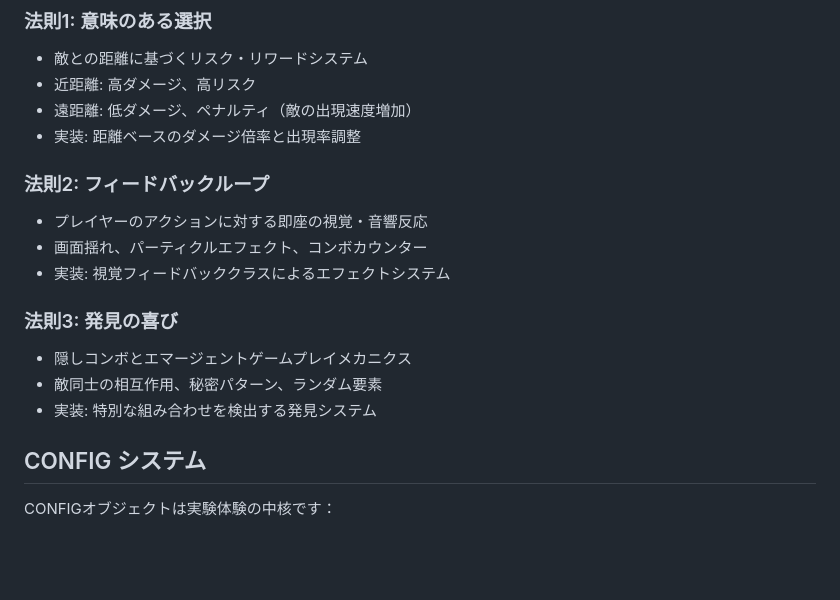
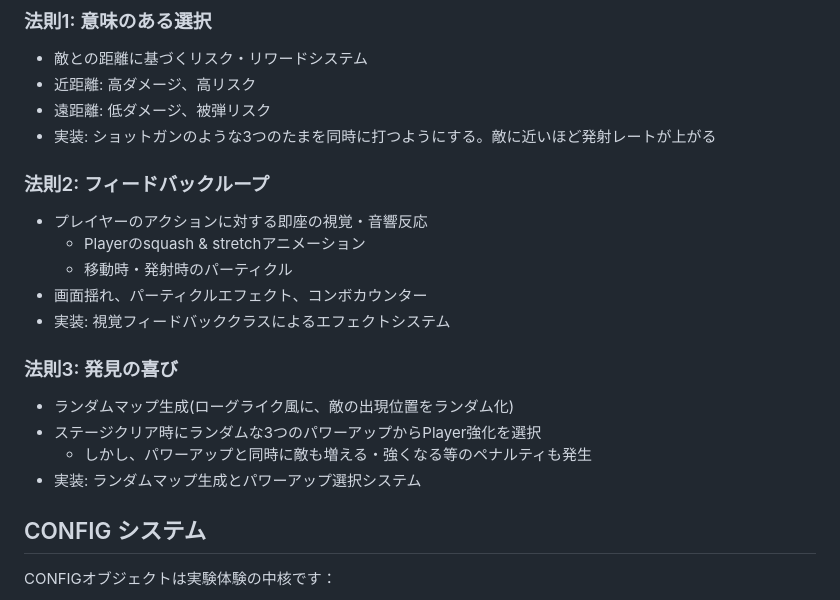
Before and after one commit to NewNomad/1hour-gamemake, a Markdown page: CLAUDE.md, the part around the change. GitHub-like rendering; blank space fills up the shorter version.

Commit message:
feat: ゲーム設計の法則の具体をより実装しやすいものにした

```diff
--- a/CLAUDE.md
+++ b/CLAUDE.md
@@ -23,18 +23,21 @@ p5.jsで構築されたシンプルなアクションゲームを通じて「ゲ
 ### 法則1: 意味のある選択
 - 敵との距離に基づくリスク・リワードシステム
 - 近距離: 高ダメージ、高リスク
-- 遠距離: 低ダメージ、ペナルティ（敵の出現速度増加）
-- 実装: 距離ベースのダメージ倍率と出現率調整
+- 遠距離: 低ダメージ、被弾リスク
+- 実装: ショットガンのような3つのたまを同時に打つようにする。敵に近いほど発射レートが上がる
 
 ### 法則2: フィードバックループ
 - プレイヤーのアクションに対する即座の視覚・音響反応
+  - Playerのsquash & stretchアニメーション
+  - 移動時・発射時のパーティクル
 - 画面揺れ、パーティクルエフェクト、コンボカウンター
 - 実装: 視覚フィードバッククラスによるエフェクトシステム
 
 ### 法則3: 発見の喜び
-- 隠しコンボとエマージェントゲームプレイメカニクス
-- 敵同士の相互作用、秘密パターン、ランダム要素
-- 実装: 特別な組み合わせを検出する発見システム
+- ランダムマップ生成(ローグライク風に、敵の出現位置をランダム化)
+- ステージクリア時にランダムな3つのパワーアップからPlayer強化を選択
+  - しかし、パワーアップと同時に敵も増える・強くなる等のペナルティも発生
+- 実装: ランダムマップ生成とパワーアップ選択システム
 
 ## CONFIG システム
 
```
